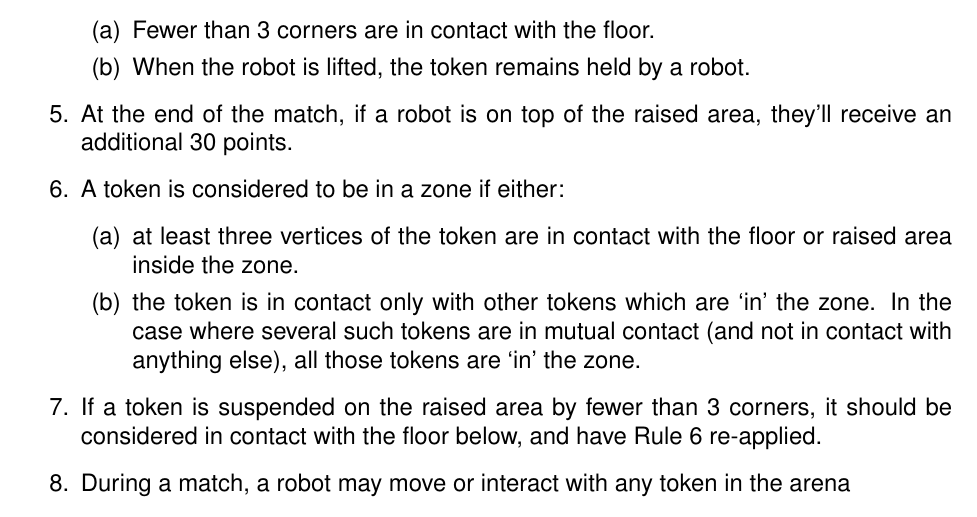
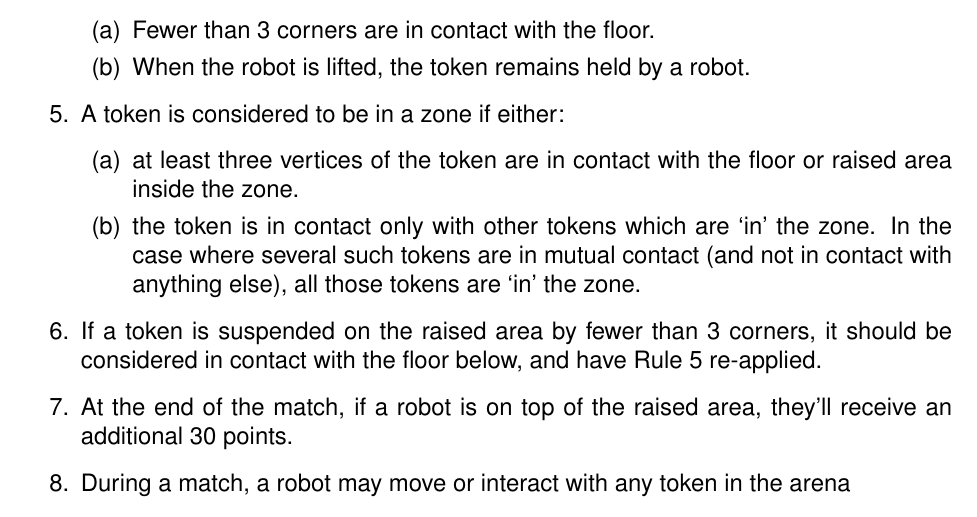
Before and after one commit to sourcebots/smallpeice-rules, a LaTeX document (rules.tex, which reads game-rules.tex): part of page 3 of 5, cut so that both start at the same text. Compiled offline with pdfLaTeX.

Commit message:
Move robot placement rule down

```diff
--- a/game-rules.tex
+++ b/game-rules.tex
@@ -17,8 +17,6 @@
       \item Fewer than 3 corners are in contact with the floor.
       \item When the robot is lifted, the token remains held by a robot.
     \end{enumerate}
-  \item At the end of the match, if a robot is on top of the raised area, they'll
-        receive an additional 30 points.
   \item \label{rule:token} A token is considered to be in a zone if either:
     \begin{enumerate}
       \item at least three vertices of the token are in contact with the floor or
@@ -29,6 +27,8 @@
     \end{enumerate}
   \item If a token is suspended on the raised area by fewer than 3 corners, it should be considered
         in contact with the floor below, and have Rule~\ref{rule:token} re-applied.
+  \item At the end of the match, if a robot is on top of the raised area, they'll
+        receive an additional 30 points.
   \item During a match, a robot may move or interact with any token in the arena
   \item Participating teams must present their robots to match officials before
         the start of matches, as regulated by the match officials. Non-compliant
```
